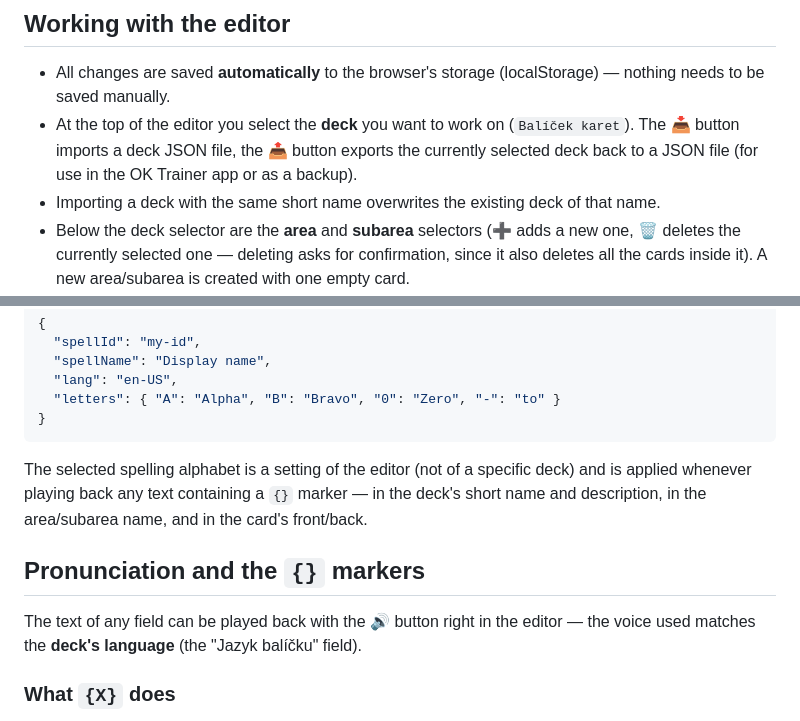
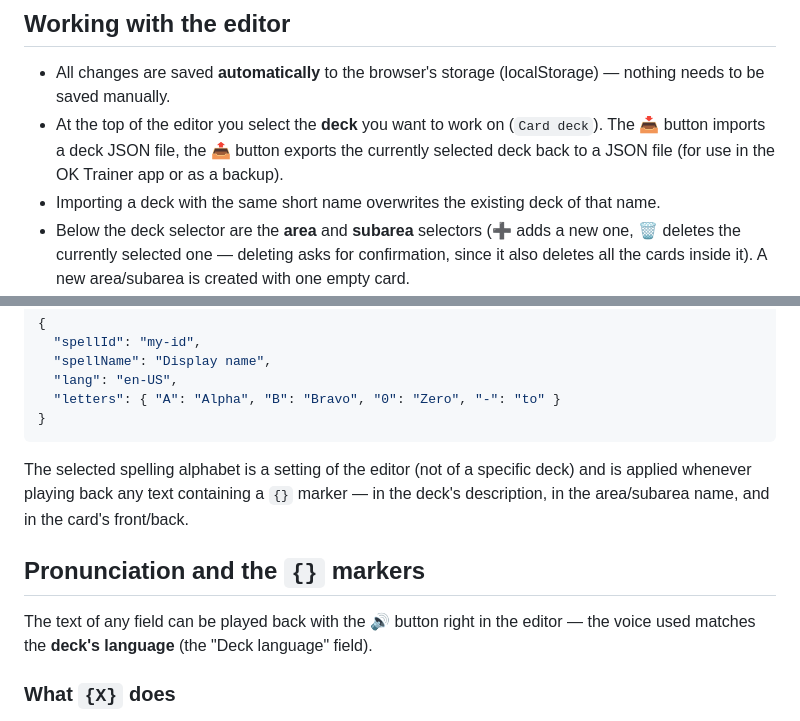
Before and after one commit to Dushino/OK-Trainer-Editor, a Markdown page: README.md, 2 parts joined by grey strips. Rendered like a GitHub page.

````diff
--- a/README.md
+++ b/README.md
@@ -23,7 +23,7 @@ A deck is identified by its **short name** and has a **language** set, in which
 ## Working with the editor
 
 - All changes are saved **automatically** to the browser's storage (localStorage) — nothing needs to be saved manually.
-- At the top of the editor you select the **deck** you want to work on (`Balíček karet`). The 📥 button imports a deck JSON file, the 📤 button exports the currently selected deck back to a JSON file (for use in the OK Trainer app or as a backup).
+- At the top of the editor you select the **deck** you want to work on (`Card deck`). The 📥 button imports a deck JSON file, the 📤 button exports the currently selected deck back to a JSON file (for use in the OK Trainer app or as a backup).
 - Importing a deck with the same short name overwrites the existing deck of that name.
 - Below the deck selector are the **area** and **subarea** selectors (➕ adds a new one, 🗑️ deletes the currently selected one — deleting asks for confirmation, since it also deletes all the cards inside it). A new area/subarea is created with one empty card.
 - Cards within the selected subarea are browsed with the **◀ Previous / Next ▶** buttons; the current position is shown above them (e.g. `Area › Subarea — card 2/5`).
@@ -80,11 +80,11 @@ The **Hláskovací abeceda (pro značky {X})** (Spelling alphabet, for `{X}` mar
 }
 ```
 
-The selected spelling alphabet is a setting of the editor (not of a specific deck) and is applied whenever playing back any text containing a `{}` marker — in the deck's short name and description, in the area/subarea name, and in the card's front/back.
+The selected spelling alphabet is a setting of the editor (not of a specific deck) and is applied whenever playing back any text containing a `{}` marker — in the deck's description, in the area/subarea name, and in the card's front/back.
 
 ## Pronunciation and the `{}` markers
 
-The text of any field can be played back with the 🔊 button right in the editor — the voice used matches the **deck's language** (the "Jazyk balíčku" field).
+The text of any field can be played back with the 🔊 button right in the editor — the voice used matches the **deck's language** (the "Deck language" field).
 
 ### What `{X}` does
 
````
Also changed, not shown: other parts of README.md (+16 -16 lines).
